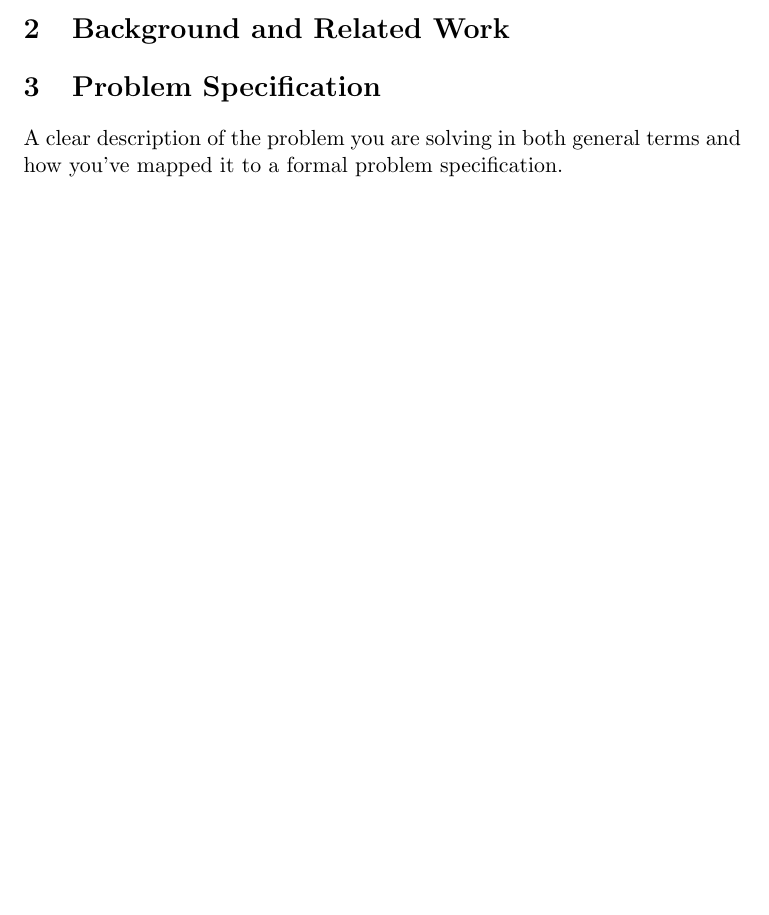
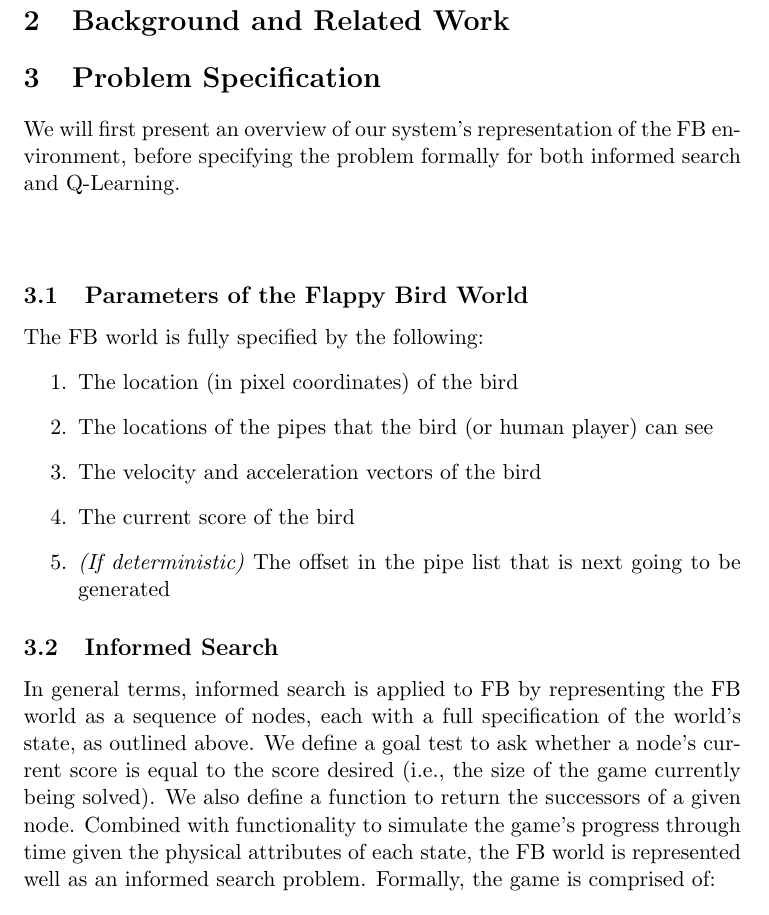
Before and after one commit to josephwandile/flaippy-bird, a LaTeX document (writeup.tex): part of page 2 of 3 before the commit and part of page 2 of 4 after it, cut so that both start at the same text, the shorter picture padded with empty space. Compiled offline with pdfLaTeX; a LaTeX package or settings file that is missing is left out.

Commit message:
finished formal spec for IS

```diff
--- a/writeup.tex
+++ b/writeup.tex
@@ -48,5 +48,28 @@ tenets of the course throughout our work.
 
 \section{Problem Specification}
 
-A clear description of the problem you are solving in both general terms
-and how you've mapped it to a formal problem specification.
+% A clear description of the problem you are solving in both general terms
+% and how you've mapped it to a formal problem specification.
+We will first present an overview of our system's representation of the FB
+environment, before specifying the problem formally for both informed search
+and Q-Learning.\\\\
+\subsection{Parameters of the Flappy Bird World}
+The FB world is fully specified by the following:
+\begin{enumerate}
+    \item The location (in pixel coordinates) of the bird
+    \item The locations of the pipes that the bird (or human player) can see
+    \item The velocity and acceleration vectors of the bird
+    \item The current score of the bird
+    \item \emph{(If deterministic)} The offset in the pipe list that is next going to be generated
+\end{enumerate}
+\subsection{Informed Search}
+In general terms, informed search is applied to FB by representing the FB
+world as a sequence of nodes, each with a full specification of the world's state,
+as outlined above. We define a goal test to ask whether a node's current score
+is equal to the score desired (i.e., the size of the game currently being solved).
+We also define a function to return the successors of a given node. Combined with
+functionality to simulate the game's progress through time given the physical
+attributes of each state, the FB world is represented well as an informed
+search problem. Formally, the game is comprised of:
+\\\\State nodes, each with:
+\begin{enumerate}
```
Also changed, not shown: writeup.tex (24 more changed lines).
